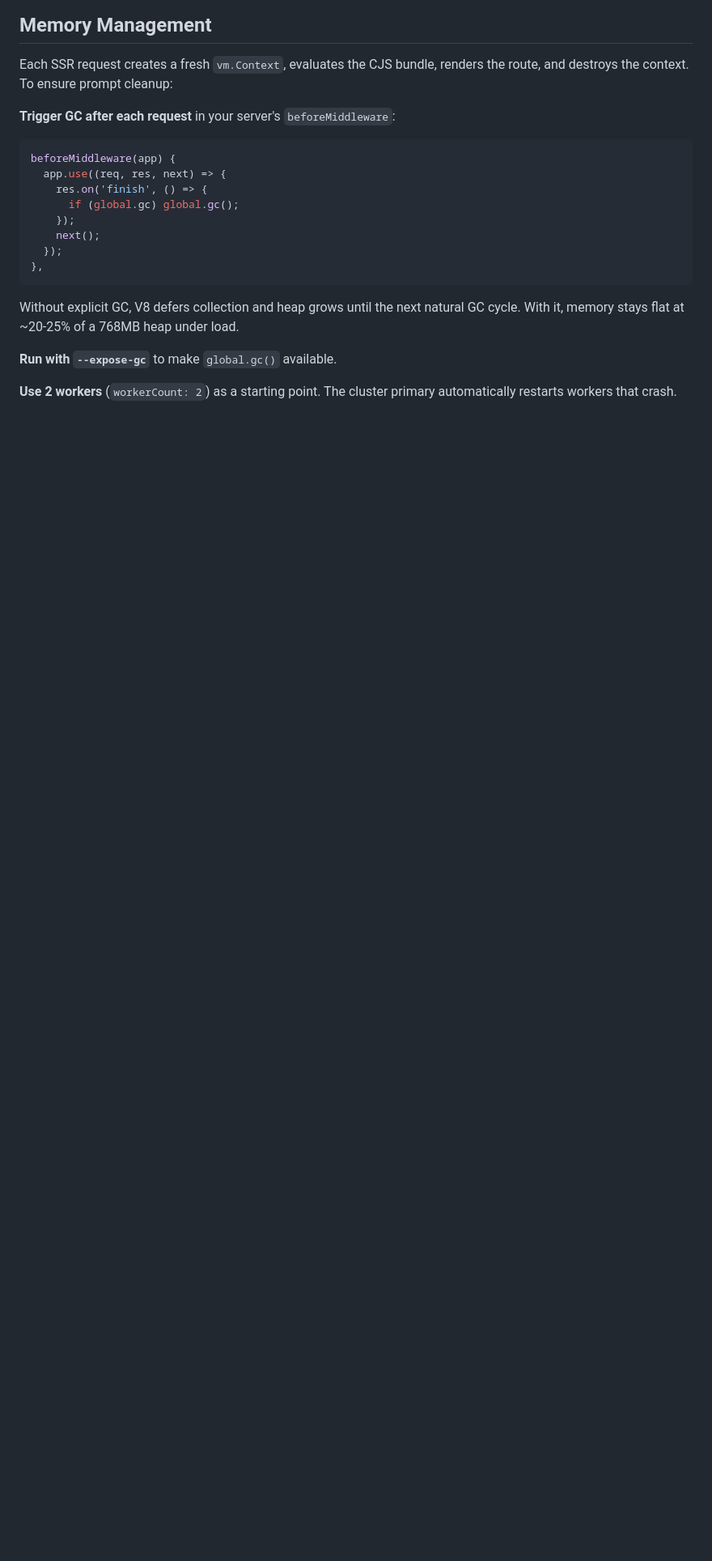
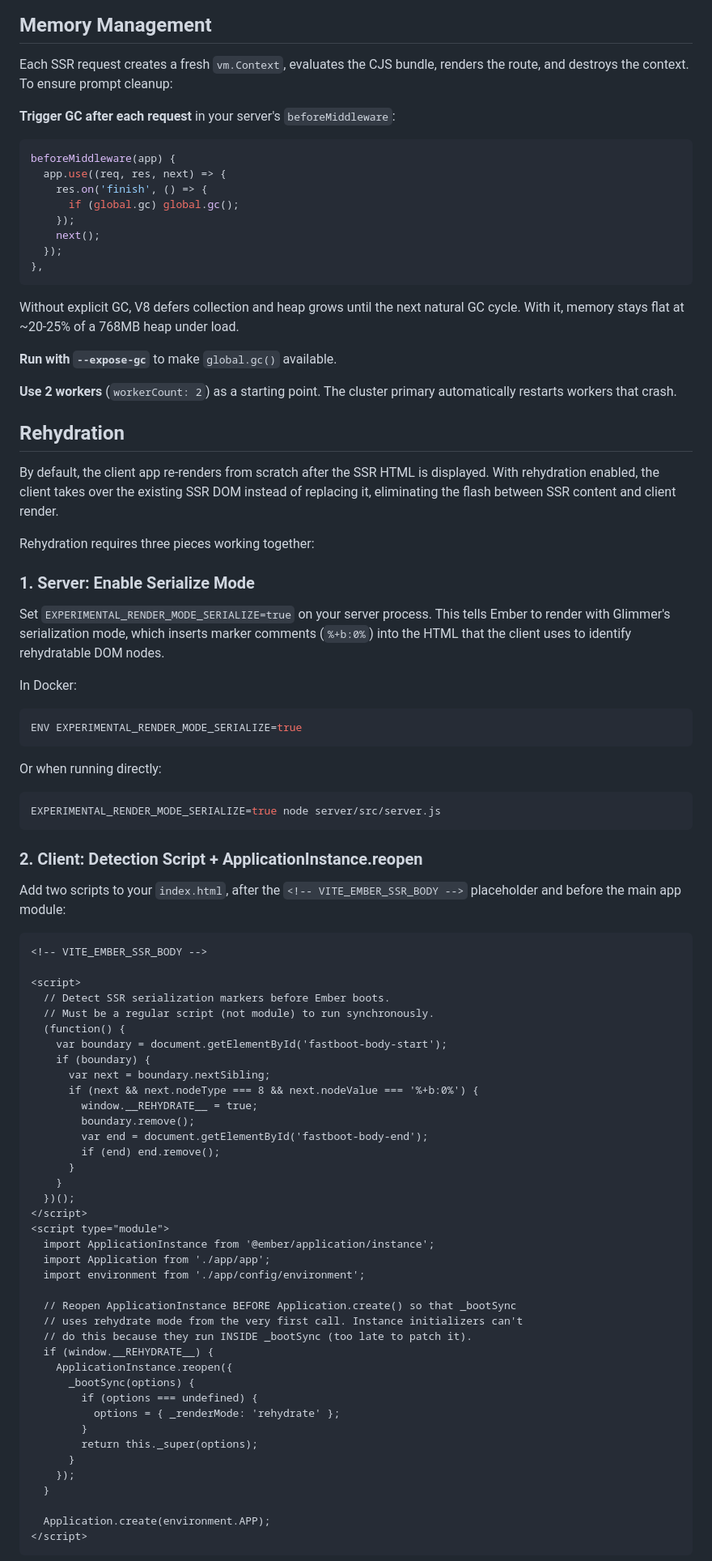
Before and after one commit to kmccullough/vite-ember-ssr-server, a Markdown page: README.md, the part around one of its changes. Shown at 81% size. Drawn GitHub-style; blank space fills up the shorter version.

Commit message:
docs: add rehydration guide and exports: 'named' to Vite config
- New Rehydration section covering all three required pieces:
  server serialize mode, client detection + ApplicationInstance.reopen,
  and ember-cli-fastboot patch
- Added exports: 'named' to Vite config example (suppresses Rollup warning)
- Added EXPERIMENTAL_RENDER_MODE_SERIALIZE to Dockerfile example

````diff
--- a/README.md
+++ b/README.md
@@ -198,3 +201,70 @@ Without explicit GC, V8 defers collection and heap grows until the next natural
 **Run with `--expose-gc`** to make `global.gc()` available.
 
 **Use 2 workers** (`workerCount: 2`) as a starting point. The cluster primary automatically restarts workers that crash.
+
+## Rehydration
+
+By default, the client app re-renders from scratch after the SSR HTML is displayed. With rehydration enabled, the client takes over the existing SSR DOM instead of replacing it, eliminating the flash between SSR content and client render.
+
+Rehydration requires three pieces working together:
+
+### 1. Server: Enable Serialize Mode
+
+Set `EXPERIMENTAL_RENDER_MODE_SERIALIZE=true` on your server process. This tells Ember to render with Glimmer's serialization mode, which inserts marker comments (`%+b:0%`) into the HTML that the client uses to identify rehydratable DOM nodes.
+
+In Docker:
+```dockerfile
+ENV EXPERIMENTAL_RENDER_MODE_SERIALIZE=true
+```
+
+Or when running directly:
+```bash
+EXPERIMENTAL_RENDER_MODE_SERIALIZE=true node server/src/server.js
+```
+
+### 2. Client: Detection Script + ApplicationInstance.reopen
+
+Add two scripts to your `index.html`, after the `<!-- VITE_EMBER_SSR_BODY -->` placeholder and before the main app module:
+
+```html
+<!-- VITE_EMBER_SSR_BODY -->
+
+<script>
+  // Detect SSR serialization markers before Ember boots.
+  // Must be a regular script (not module) to run synchronously.
+  (function() {
+    var boundary = document.getElementById('fastboot-body-start');
+    if (boundary) {
+      var next = boundary.nextSibling;
+      if (next && next.nodeType === 8 && next.nodeValue === '%+b:0%') {
+        window.__REHYDRATE__ = true;
+        boundary.remove();
+        var end = document.getElementById('fastboot-body-end');
+        if (end) end.remove();
+      }
+    }
+  })();
+</script>
+<script type="module">
+  import ApplicationInstance from '@ember/application/instance';
+  import Application from './app/app';
+  import environment from './app/config/environment';
+
+  // Reopen ApplicationInstance BEFORE Application.create() so that _bootSync
+  // uses rehydrate mode from the very first call. Instance initializers can't
+  // do this because they run INSIDE _bootSync (too late to patch it).
+  if (window.__REHYDRATE__) {
+    ApplicationInstance.reopen({
+      _bootSync(options) {
+        if (options === undefined) {
+          options = { _renderMode: 'rehydrate' };
+        }
+        return this._super(options);
+      }
+    });
+  }
+
+  Application.create(environment.APP);
+</script>
+```
+
````
Also changed, not shown: other parts of README.md (+21 -0 lines).
